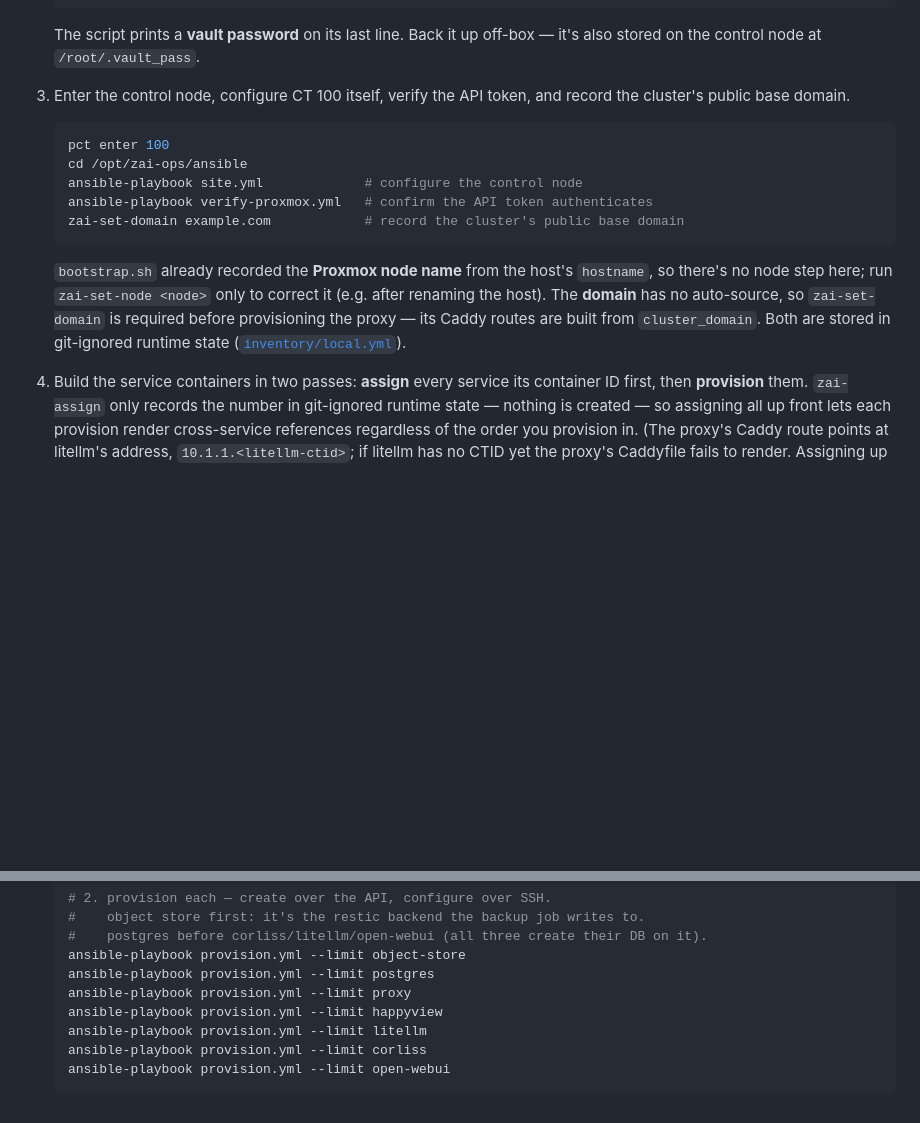
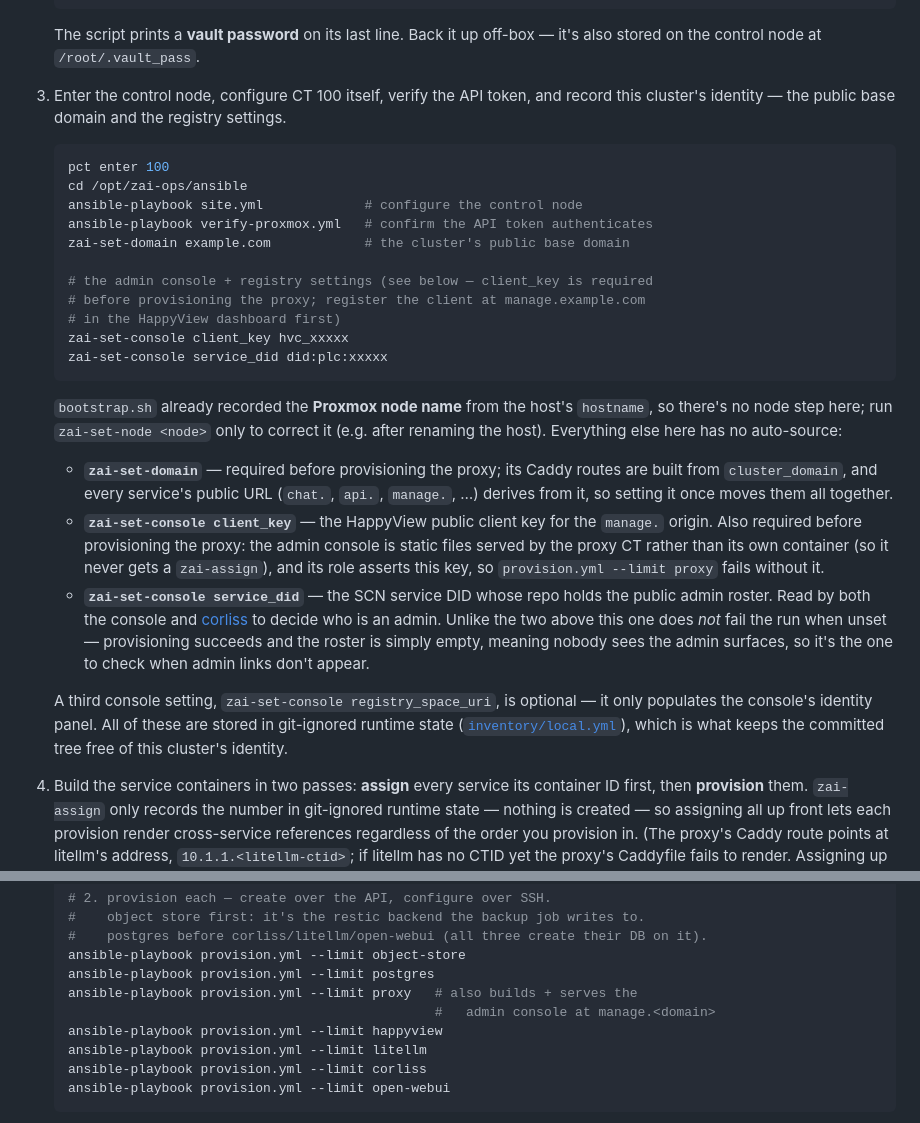
Before and after one commit to Z-Space-Society/zai-ops, a Markdown page: README.md, 2 parts joined by grey strips. Drawn GitHub-style; blank space fills up the shorter version.

Commit message:
docs: put the console settings in the run-through
The README's step 3 recorded the domain and went straight to provisioning,
but the admin console's role asserts console_client_key and runs as its own
play against hosts: proxy — so following the run-through as written failed
on an assert for a command it never mentioned. The console also never
appears in step 4's provision list, because it is static files on the proxy
CT rather than a container with its own zai-assign.

Document what breaks without each setting rather than just listing them.
The two failure modes differ in kind: client_key stops the proxy provision
outright, while service_did fails silently — provisioning succeeds and the
roster is simply empty, so nobody sees the admin surfaces. The quiet one is
worth naming, now that corliss reads it too.

Co-Authored-By: Claude Opus 5 <noreply@anthropic.com>

````diff
--- a/README.md
+++ b/README.md
@@ -33,22 +33,48 @@ itself from this repo.
    off-box — it's also stored on the control node at `/root/.vault_pass`.
 
 3. Enter the control node, configure CT 100 itself, verify the API token, and
-   record the cluster's public base domain.
+   record this cluster's identity — the public base domain and the registry
+   settings.
 
    ```bash
    pct enter 100
    cd /opt/zai-ops/ansible
    ansible-playbook site.yml             # configure the control node
    ansible-playbook verify-proxmox.yml   # confirm the API token authenticates
-   zai-set-domain example.com            # record the cluster's public base domain
+   zai-set-domain example.com            # the cluster's public base domain
+
+   # the admin console + registry settings (see below — client_key is required
+   # before provisioning the proxy; register the client at manage.example.com
+   # in the HappyView dashboard first)
+   zai-set-console client_key hvc_xxxxx
+   zai-set-console service_did did:plc:xxxxx
    ```
 
    `bootstrap.sh` already recorded the **Proxmox node name** from the host's
    `hostname`, so there's no node step here; run `zai-set-node <node>` only to
-   correct it (e.g. after renaming the host). The **domain** has no auto-source,
-   so `zai-set-domain` is required before provisioning the proxy — its Caddy
-   routes are built from `cluster_domain`. Both are stored in git-ignored runtime
-   state ([`inventory/local.yml`](docs/README.md#networking)).
+   correct it (e.g. after renaming the host). Everything else here has no
+   auto-source:
+
+   - **`zai-set-domain`** — required before provisioning the proxy; its Caddy
+     routes are built from `cluster_domain`, and every service's public URL
+     (`chat.`, `api.`, `manage.`, …) derives from it, so setting it once moves
+     them all together.
+   - **`zai-set-console client_key`** — the HappyView public client key for the
+     `manage.` origin. Also required before provisioning the proxy: the admin
+     console is static files served by the proxy CT rather than its own
+     container (so it never gets a `zai-assign`), and its role asserts this key,
+     so `provision.yml --limit proxy` fails without it.
+   - **`zai-set-console service_did`** — the SCN service DID whose repo holds
+     the public admin roster. Read by both the console and
+     [corliss](docs/roles/corliss.md) to decide who is an admin. Unlike the two
+     above this one does *not* fail the run when unset — provisioning succeeds
+     and the roster is simply empty, meaning nobody sees the admin surfaces, so
+     it's the one to check when admin links don't appear.
+
+   A third console setting, `zai-set-console registry_space_uri`, is optional —
+   it only populates the console's identity panel. All of these are stored in
+   git-ignored runtime state ([`inventory/local.yml`](docs/README.md#networking)),
+   which is what keeps the committed tree free of this cluster's identity.
 
 4. Build the service containers in two passes: **assign** every service its
    container ID first, then **provision** them. `zai-assign` only records the
@@ -91,7 +117,8 @@ itself from this repo.
    #    postgres before corliss/litellm/open-webui (all three create their DB on it).
    ansible-playbook provision.yml --limit object-store
    ansible-playbook provision.yml --limit postgres
-   ansible-playbook provision.yml --limit proxy
+   ansible-playbook provision.yml --limit proxy   # also builds + serves the
+                                                  #   admin console at manage.<domain>
    ansible-playbook provision.yml --limit happyview
    ansible-playbook provision.yml --limit litellm
    ansible-playbook provision.yml --limit corliss
````
Also changed, not shown: docs/README.md (+1 -1 lines).
